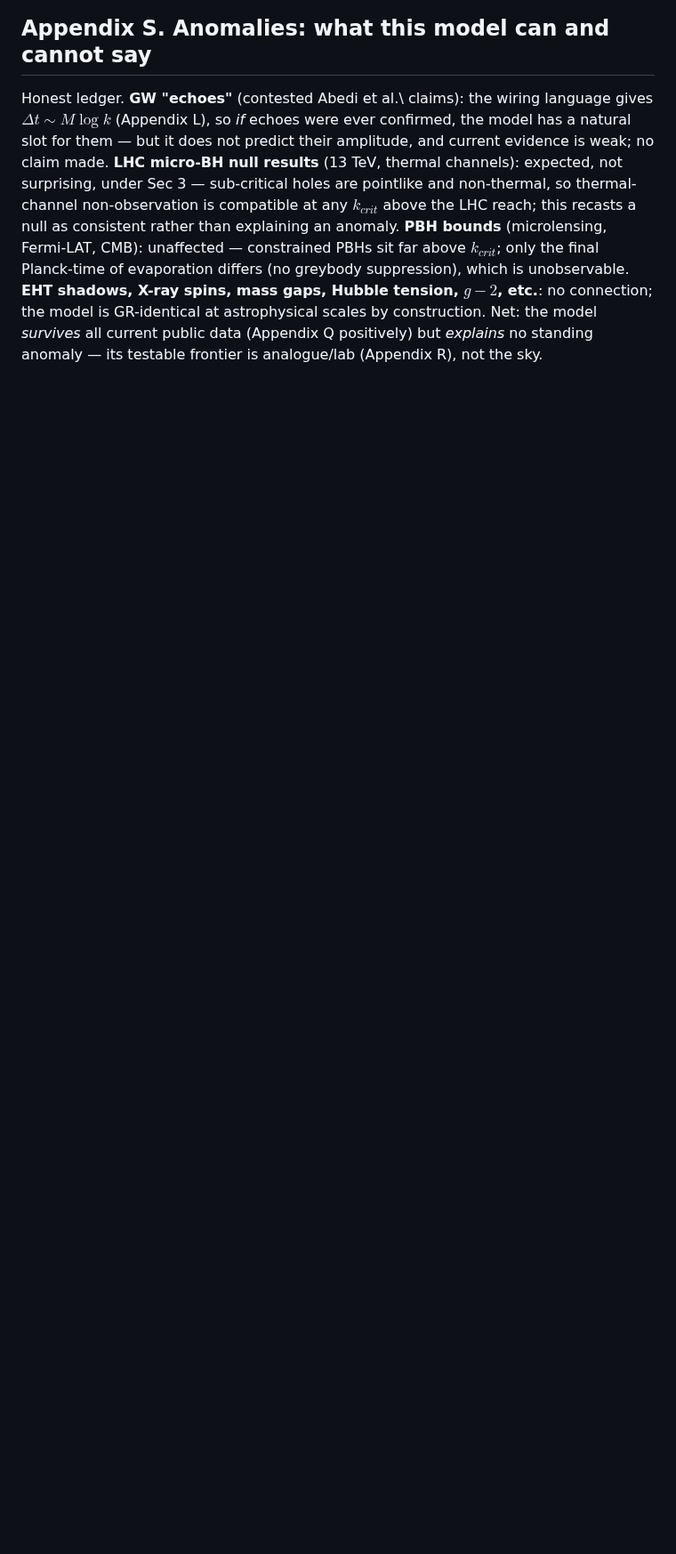
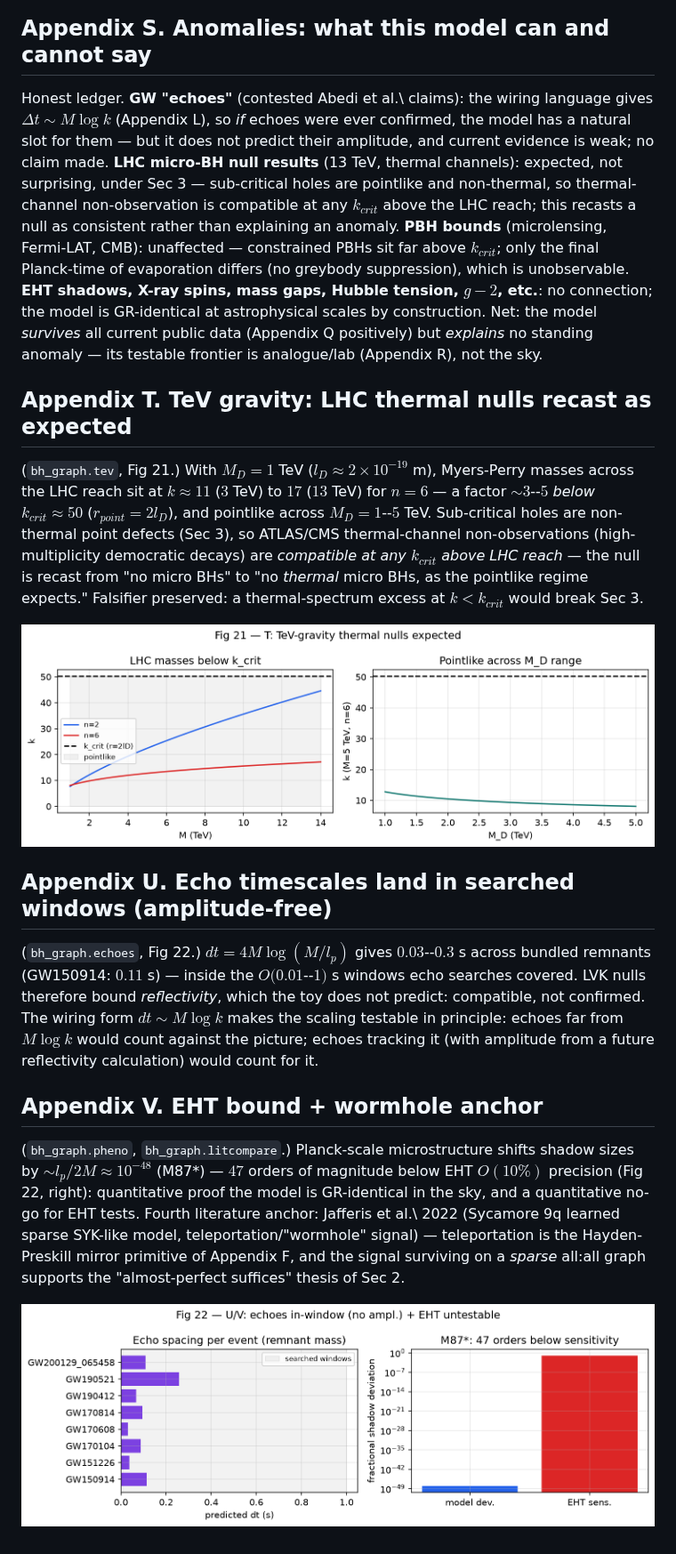
Before and after one commit to pleblond/alltoall-black-holes, a Markdown page: paper/paper.md, the part around one of its changes. Shown at 89% size. Rendered like a GitHub page; pictures changed too: figures/fig21_tev.png (added), figures/fig22_echo.png (added); blank space fills up the shorter version.

```diff
--- a/paper/paper.md
+++ b/paper/paper.md
@@ -442,3 +442,40 @@ Hubble tension, $g-2$, etc.**: no connection; the model is GR-identical at
 astrophysical scales by construction. Net: the model *survives* all current
 public data (Appendix Q positively) but *explains* no standing anomaly — its
 testable frontier is analogue/lab (Appendix R), not the sky.
+
+## Appendix T. TeV gravity: LHC thermal nulls recast as expected
+
+(`bh_graph.tev`, Fig 21.) With $M_D = 1$ TeV ($l_D \approx 2\times10^{-19}$ m),
+Myers-Perry masses across the LHC reach sit at $k \approx 11$ ($3$ TeV) to $17$
+($13$ TeV) for $n = 6$ — a factor $\sim 3$--$5$ *below* $k_{crit} \approx 50$
+($r_{point} = 2l_D$), and pointlike across $M_D = 1$--$5$ TeV. Sub-critical
+holes are non-thermal point defects (Sec 3), so ATLAS/CMS thermal-channel
+non-observations (high-multiplicity democratic decays) are *compatible at any
+$k_{crit}$ above LHC reach* — the null is recast from "no micro BHs" to "no
+*thermal* micro BHs, as the pointlike regime expects." Falsifier preserved: a
+thermal-spectrum excess at $k < k_{crit}$ would break Sec 3.
+
+![Fig 21](../figures/fig21_tev.png)
+
+## Appendix U. Echo timescales land in searched windows (amplitude-free)
+
+(`bh_graph.echoes`, Fig 22.) $dt = 4M\log(M/l_p)$ gives $0.03$--$0.3$ s across
+bundled remnants (GW150914: $0.11$ s) — inside the $O(0.01$--$1)$ s windows
+echo searches covered. LVK nulls therefore bound *reflectivity*, which the toy
+does not predict: compatible, not confirmed. The wiring form $dt \sim M\log k$
+makes the scaling testable in principle: echoes far from $M\log k$ would count
+against the picture; echoes tracking it (with amplitude from a future
+reflectivity calculation) would count for it.
+
+## Appendix V. EHT bound + wormhole anchor
+
+(`bh_graph.pheno`, `bh_graph.litcompare`.) Planck-scale microstructure shifts
+shadow sizes by $\sim l_p/2M \approx 10^{-48}$ (M87*) — $47$ orders of
+magnitude below EHT $O(10\%)$ precision (Fig 22, right): quantitative proof the
+model is GR-identical in the sky, and a quantitative no-go for EHT tests.
+Fourth literature anchor: Jafferis et al.\ 2022 (Sycamore 9q learned sparse
+SYK-like model, teleportation/"wormhole" signal) — teleportation is the
+Hayden-Preskill mirror primitive of Appendix F, and the signal surviving on a
+*sparse* all:all graph supports the "almost-perfect suffices" thesis of Sec 2.
+
+![Fig 22](../figures/fig22_echo.png)
```
Also changed, not shown: other parts of paper/paper.md (+2 -2 lines), README.md (+6 -2 lines), 16 other files.
